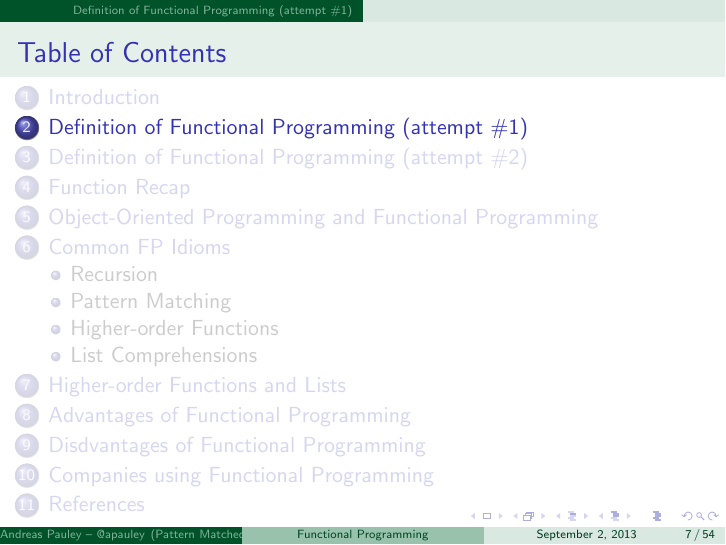
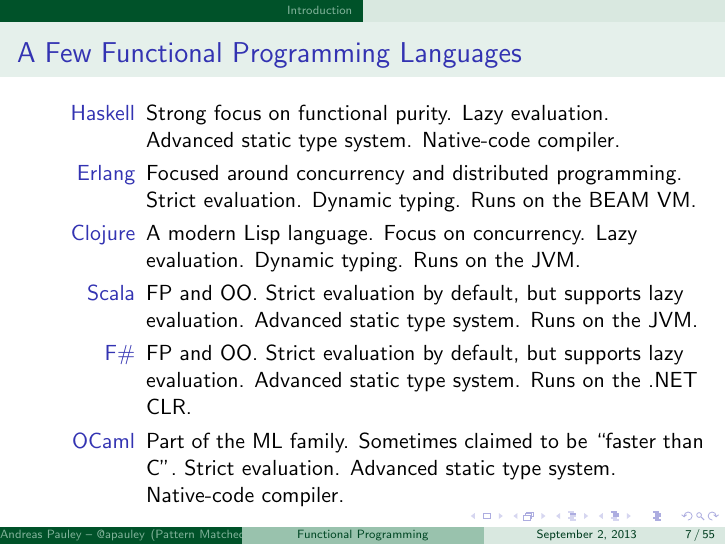
Before and after one commit to apauley/fp_presentation, LaTeX slides (fp_intro.tex): page 7 of 82 before the commit and page 12 of 88 after it. Compiled offline with pdfLaTeX.

Commit message:
Add FP languages

```diff
--- a/fp_intro.tex
+++ b/fp_intro.tex
@@ -70,6 +70,27 @@
 
 \begin{frame}{Quake}
   \includegraphics[scale=0.4]{img/quake.png}
+\end{frame}
+
+
+\begin{frame}{A Few Functional Programming Languages}
+
+  \begin{description}[<+->]
+  \item [Haskell] Strong focus on functional purity. Lazy evaluation.
+    Advanced static type system. Native-code compiler.
+  \item [Erlang] Focused around concurrency and distributed
+    programming. Strict evaluation. Dynamic typing. Runs on the BEAM VM.
+  \item [Clojure] A modern Lisp language. Focus on concurrency. Lazy
+    evaluation. Dynamic typing. Runs on the JVM.
+  \item [Scala] FP and OO. Strict evaluation by default,
+    but supports lazy evaluation. Advanced static type system. Runs on the JVM.
+  \item [F\#] FP and OO. Strict evaluation by default,
+    but supports lazy evaluation. Advanced static type system. Runs on
+    the .NET CLR.
+  \item [OCaml] Part of the ML family. Sometimes claimed to be ``faster
+    than C''. Strict evaluation. Advanced static type system. Native-code compiler.
+  \end{description}
+
 \end{frame}
 
 \section{Definition of Functional Programming (attempt \#1)}
```
